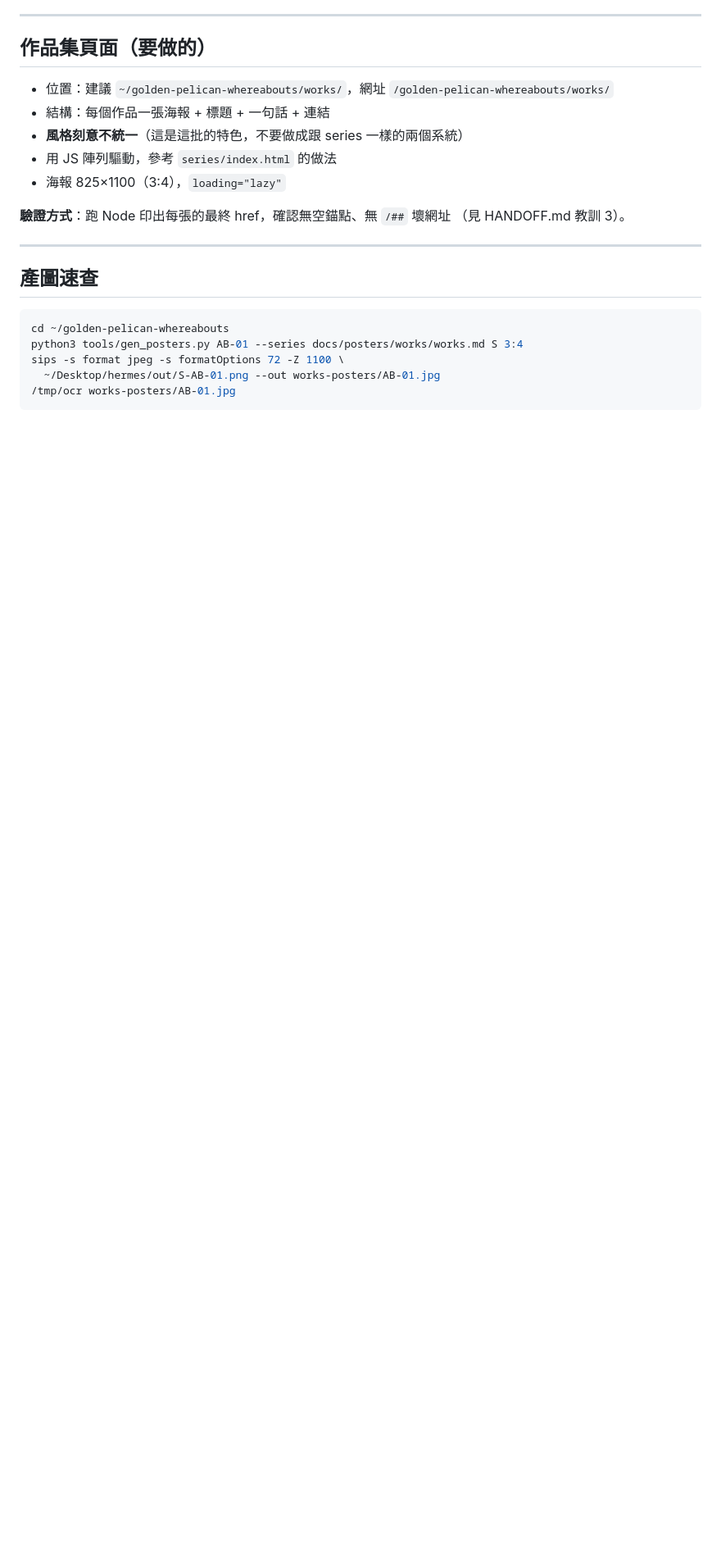
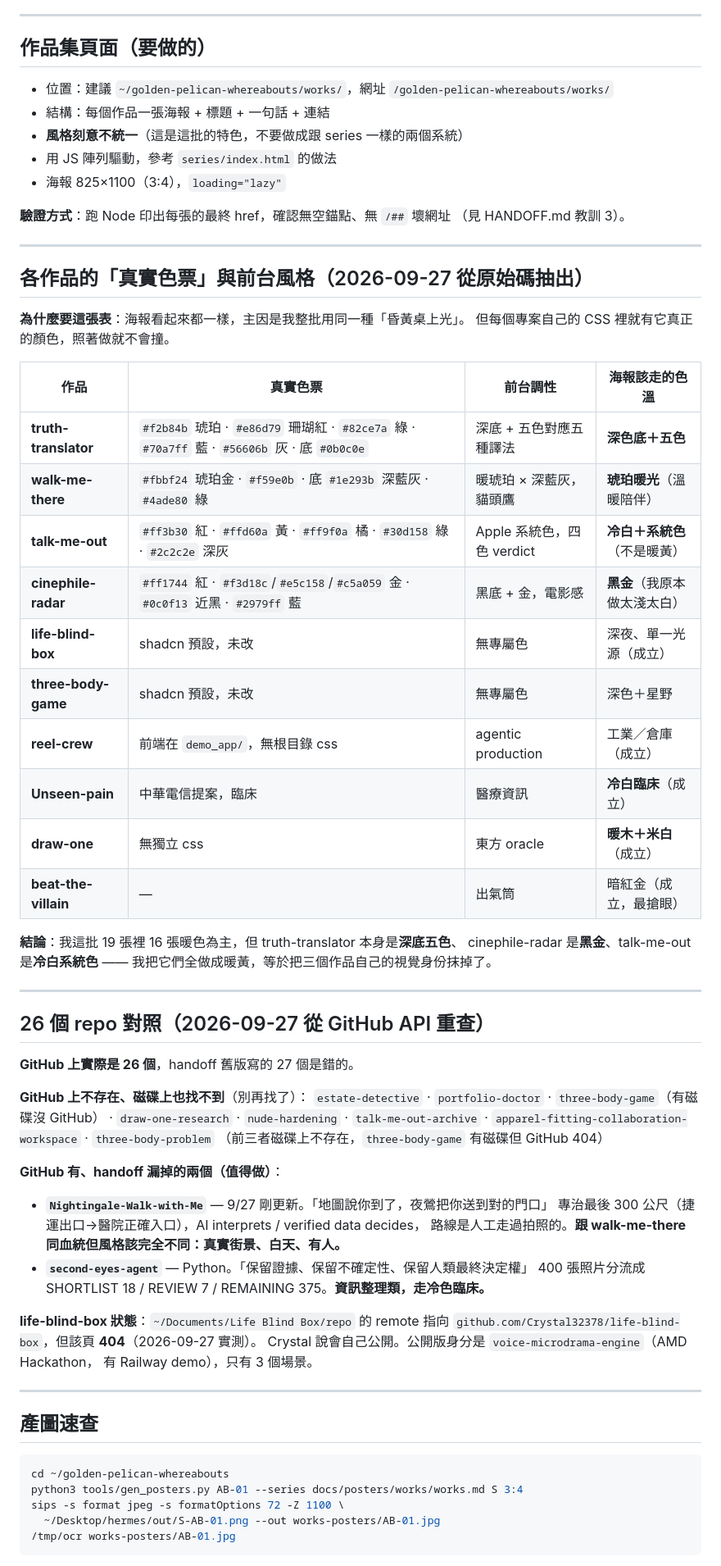
Before and after one commit to Crystal32378/golden-pelican-whereabouts, a Markdown page: WORKS-HANDOFF.md, the part around one of its changes. Shown at 82% size. Drawn GitHub-style; blank space fills up the shorter version.

Commit message:
盤點 26 個 repo 與各作品真實色票
從 GitHub API 重查：實際 26 個，handoff 舊版寫的 27 個不準。
estate-detective 等 8 個 repo GitHub 與磁碟都不存在。
life-blind-box GitHub 404（等 Crystal 公開）。

從各專案 CSS 抽出真實色票，發現海報撞色的原因：
truth-translator 是深底五色、cinephile-radar 是黑金、
talk-me-out 是冷白系統色、walk-me-there 是琥珀金×深藍灰、
draw-one 是米白紙+Georgia 襯線——我全做成暖黃桌上光，抹掉了它們的身份。

另記錄：不要用壓到穿紙的紅色液體表示暴力，會讀成血。

````diff
--- a/WORKS-HANDOFF.md
+++ b/WORKS-HANDOFF.md
@@ -111,6 +111,54 @@ nude-*（三個）  talk-me-out-archive  three-body-problem
 
 ---
 
+## 各作品的「真實色票」與前台風格（2026-09-27 從原始碼抽出）
+
+**為什麼要這張表**：海報看起來都一樣，主因是我整批用同一種「昏黃桌上光」。
+但每個專案自己的 CSS 裡就有它真正的顏色，照著做就不會撞。
+
+| 作品 | 真實色票 | 前台調性 | 海報該走的色溫 |
+|---|---|---|---|
+| **truth-translator** | `#f2b84b` 琥珀 · `#e86d79` 珊瑚紅 · `#82ce7a` 綠 · `#70a7ff` 藍 · `#56606b` 灰 · 底 `#0b0c0e` | 深底 + 五色對應五種譯法 | **深色底＋五色** |
+| **walk-me-there** | `#fbbf24` 琥珀金 · `#f59e0b` · 底 `#1e293b` 深藍灰 · `#4ade80` 綠 | 暖琥珀 × 深藍灰，貓頭鷹 | **琥珀暖光**（溫暖陪伴） |
+| **talk-me-out** | `#ff3b30` 紅 · `#ffd60a` 黃 · `#ff9f0a` 橘 · `#30d158` 綠 · `#2c2c2e` 深灰 | Apple 系統色，四色 verdict | **冷白＋系統色**（不是暖黃） |
+| **cinephile-radar** | `#ff1744` 紅 · `#f3d18c`/`#e5c158`/`#c5a059` 金 · `#0c0f13` 近黑 · `#2979ff` 藍 | 黑底 + 金，電影感 | **黑金**（我原本做太淺太白） |
+| **life-blind-box** | shadcn 預設，未改 | 無專屬色 | 深夜、單一光源（成立） |
+| **three-body-game** | shadcn 預設，未改 | 無專屬色 | 深色＋星野 |
+| **reel-crew** | 前端在 `demo_app/`，無根目錄 css | agentic production | 工業／倉庫（成立） |
+| **Unseen-pain** | 中華電信提案，臨床 | 醫療資訊 | **冷白臨床**（成立） |
+| **draw-one** | 無獨立 css | 東方 oracle | **暖木＋米白**（成立） |
+| **beat-the-villain** | — | 出氣筒 | 暗紅金（成立，最搶眼） |
+
+**結論**：我這批 19 張裡 16 張暖色為主，但 truth-translator 本身是**深底五色**、
+cinephile-radar 是**黑金**、talk-me-out 是**冷白系統色** ——
+我把它們全做成暖黃，等於把三個作品自己的視覺身份抹掉了。
+
+---
+
+## 26 個 repo 對照（2026-09-27 從 GitHub API 重查）
+
+**GitHub 上實際是 26 個**，handoff 舊版寫的 27 個是錯的。
+
+**GitHub 上不存在、磁碟上也找不到**（別再找了）：
+`estate-detective` · `portfolio-doctor` · `three-body-game`（有磁碟沒 GitHub）
+· `draw-one-research` · `nude-hardening` · `talk-me-out-archive`
+· `apparel-fitting-collaboration-workspace` · `three-body-problem`
+（前三者磁碟上不存在，`three-body-game` 有磁碟但 GitHub 404）
+
+**GitHub 有、handoff 漏掉的兩個（值得做）**：
+- **`Nightingale-Walk-with-Me`** — 9/27 剛更新。「地圖說你到了，夜鶯把你送到對的門口」
+  專治最後 300 公尺（捷運出口→醫院正確入口），AI interprets / verified data decides，
+  路線是人工走過拍照的。**跟 walk-me-there 同血統但風格該完全不同：真實街景、白天、有人。**
+- **`second-eyes-agent`** — Python。「保留證據、保留不確定性、保留人類最終決定權」
+  400 張照片分流成 SHORTLIST 18 / REVIEW 7 / REMAINING 375。**資訊整理類，走冷色臨床。**
+
+**life-blind-box 狀態**：`~/Documents/Life Blind Box/repo` 的 remote 指向
+`github.com/Crystal32378/life-blind-box`，但該頁 **404**（2026-09-27 實測）。
+Crystal 說會自己公開。公開版身分是 `voice-microdrama-engine`（AMD Hackathon，
+有 Railway demo），只有 3 個場景。
+
+---
+
 ## 產圖速查
 
 ```bash
````
Also changed, not shown: other parts of WORKS-HANDOFF.md (+11 -1 lines).
